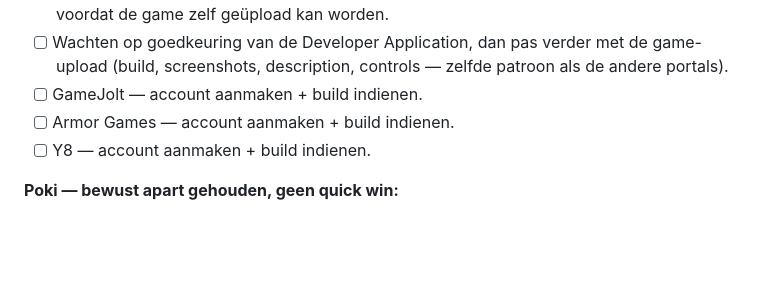
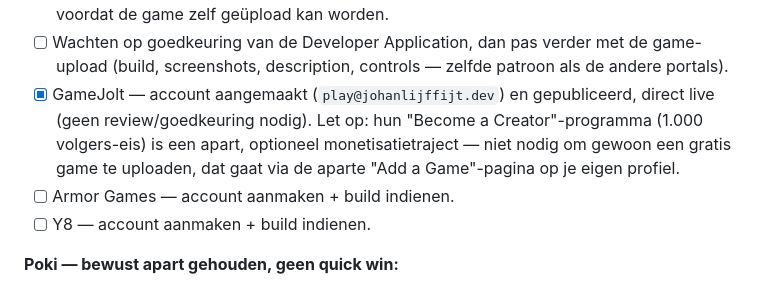
Before and after one commit to Johan1974/johanlijffijt.dev, a Markdown page: TODO.md, the part around the change. Drawn GitHub-style; blank space fills up the shorter version.

Commit message:
Mark GameJolt submission as published, live immediately
Co-Authored-By: Claude Sonnet 5 <noreply@anthropic.com>

```diff
--- a/TODO.md
+++ b/TODO.md
@@ -104,7 +104,10 @@ per portal met de concrete eerstvolgende actie.
       eerst handmatige goedkeuring door Kongregate's team voordat de game zelf geüpload kan worden.
 - [ ] Wachten op goedkeuring van de Developer Application, dan pas verder met de game-upload
       (build, screenshots, description, controls — zelfde patroon als de andere portals).
-- [ ] GameJolt — account aanmaken + build indienen.
+- [x] GameJolt — account aangemaakt (`play@johanlijffijt.dev`) en gepubliceerd, direct live (geen
+      review/goedkeuring nodig). Let op: hun "Become a Creator"-programma (1.000 volgers-eis) is
+      een apart, optioneel monetisatietraject — niet nodig om gewoon een gratis game te uploaden,
+      dat gaat via de aparte "Add a Game"-pagina op je eigen profiel.
 - [ ] Armor Games — account aanmaken + build indienen.
 - [ ] Y8 — account aanmaken + build indienen.
 
```
Also changed, not shown: REGISTRATIONS.md (+1 -0 lines).
